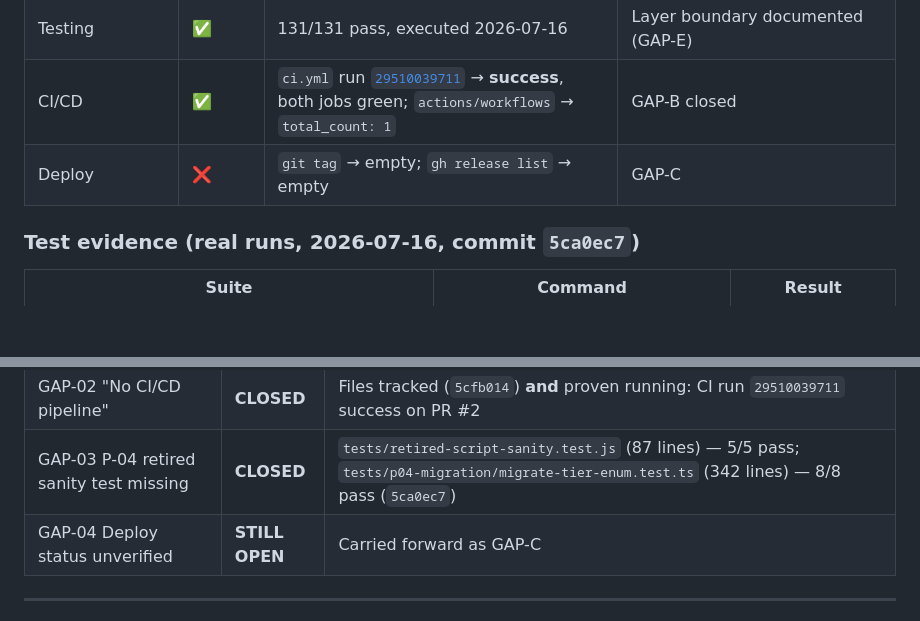
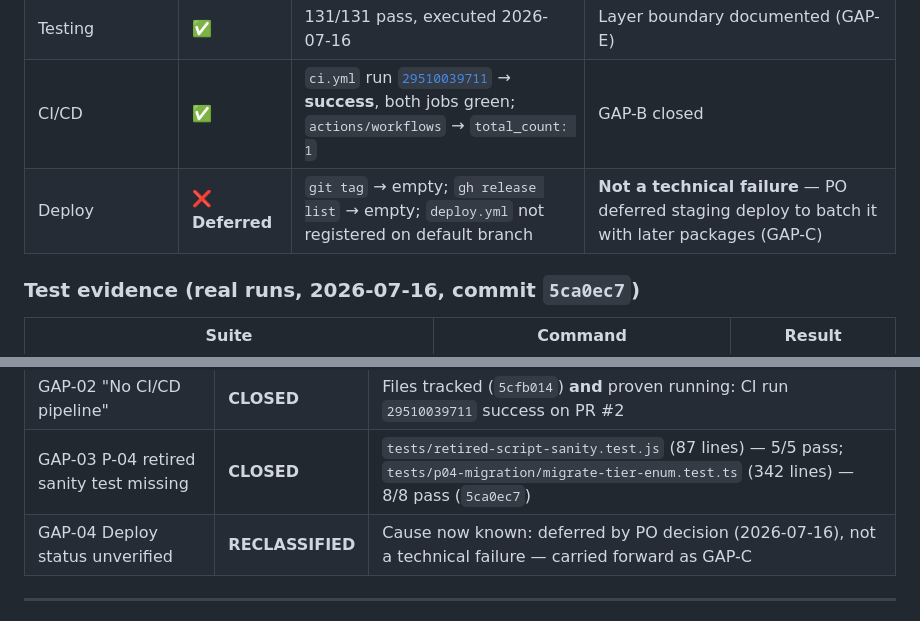
Before and after one commit to taynguyen77-BA/your-closet, a Markdown page: e2e_audit_report.md, 2 parts joined by grey strips. Rendered like a GitHub page; blank space fills up the shorter version.

```diff
--- a/e2e_audit_report.md
+++ b/e2e_audit_report.md
@@ -35,7 +37,7 @@
 | Implementation | ✅ | P1 OTP cooldown ✅ (`otp.tsx`, `d6503c9`); P2 P-07→P-14 ✅; AC 45.4 ✅ (`114bb38`) | GAP-A closed |
 | Testing | ✅ | 131/131 pass, executed 2026-07-16 | Layer boundary documented (GAP-E) |
 | CI/CD | ✅ | `ci.yml` run [`29510039711`](https://github.com/taynguyen77-BA/your-closet/actions/runs/29510039711) → **success**, both jobs green; `actions/workflows` → `total_count: 1` | GAP-B closed |
-| Deploy | ❌ | `git tag` → empty; `gh release list` → empty | GAP-C |
+| Deploy | ❌ **Deferred** | `git tag` → empty; `gh release list` → empty; `deploy.yml` not registered on default branch | **Not a technical failure** — PO deferred staging deploy to batch it with later packages (GAP-C) |
 
 ### Test evidence (real runs, 2026-07-16, commit `5ca0ec7`)
 
@@ -132,7 +140,7 @@ This was **pre-existing, not introduced by any Package 1/2 commit** — verified
 | GAP-01 OTP retry + 60s cooldown "not implemented" | **CLOSED** | `d6503c9` — `otp.tsx:11-12,21` `MAX_ATTEMPTS=3`, `COOLDOWN_SECONDS=60`, `cooldownRemaining` state (+84 lines); `authStore.ts` `verifyOtp` no longer sets `isAuthLoading` (it was unmounting the screen and breaking the counter); `p01-otp-cooldown.spec.ts` (99 lines) passing, traceability `AC: 42, 42.1, 42.2` |
 | GAP-02 "No CI/CD pipeline" | **CLOSED** | Files tracked (`5cfb014`) **and** proven running: CI run `29510039711` success on PR #2 |
 | GAP-03 P-04 retired sanity test missing | **CLOSED** | `tests/retired-script-sanity.test.js` (87 lines) — 5/5 pass; `tests/p04-migration/migrate-tier-enum.test.ts` (342 lines) — 8/8 pass (`5ca0ec7`) |
-| GAP-04 Deploy status unverified | **STILL OPEN** | Carried forward as GAP-C |
+| GAP-04 Deploy status unverified | **RECLASSIFIED** | Cause now known: deferred by PO decision (2026-07-16), not a technical failure — carried forward as GAP-C |
 
 ---
 
```
Also changed, not shown: other parts of e2e_audit_report.md (+16 -8 lines).
